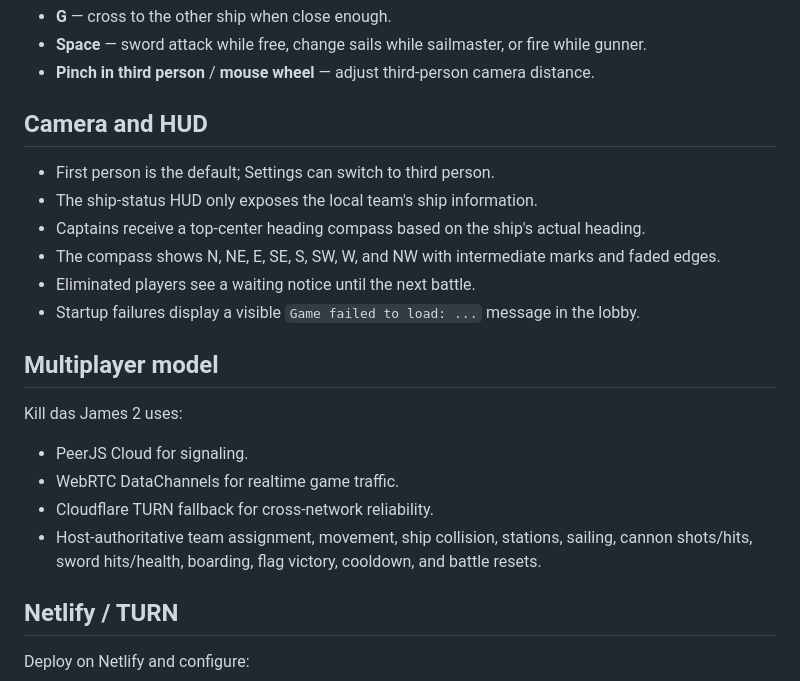
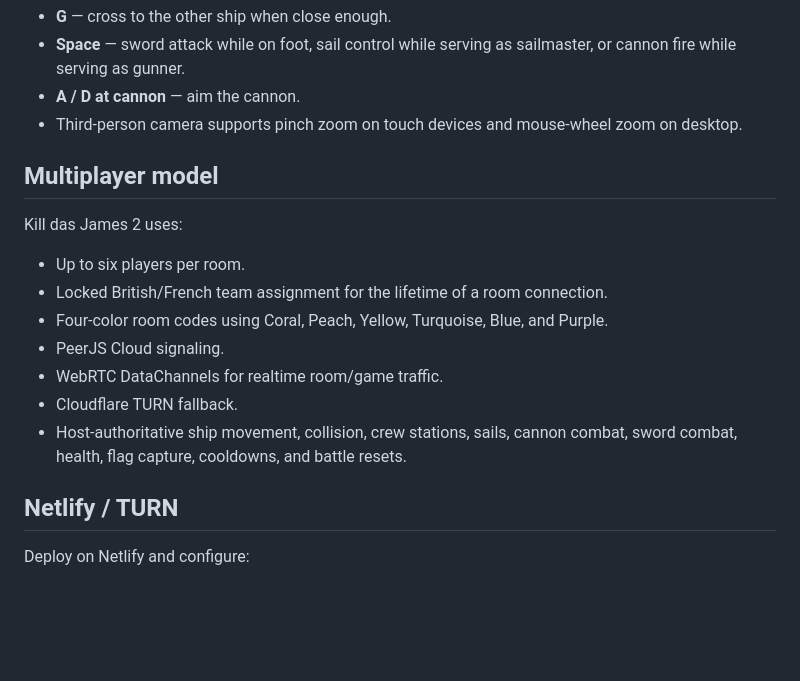
Before and after one commit to newhousegroup/kdj2, a Markdown page: README.md, the part around one of its changes. Rendered like a GitHub page; blank space fills up the shorter version.

```diff
--- a/README.md
+++ b/README.md
@@ -54,24 +62,19 @@ Version 0.8.0 adds player health and close-range sword combat for boarding actio
 - **G** — cross to the other ship when close enough.
-- **Space** — sword attack while free, change sails while sailmaster, or fire while gunner.
-- **Pinch in third person** / **mouse wheel** — adjust third-person camera distance.
-
-## Camera and HUD
-
-- First person is the default; Settings can switch to third person.
-- The ship-status HUD only exposes the local team's ship information.
-- Captains receive a top-center heading compass based on the ship's actual heading.
-- The compass shows N, NE, E, SE, S, SW, W, and NW with intermediate marks and faded edges.
-- Eliminated players see a waiting notice until the next battle.
-- Startup failures display a visible `Game failed to load: ...` message in the lobby.
+- **Space** — sword attack while on foot, sail control while serving as sailmaster, or cannon fire while serving as gunner.
+- **A / D at cannon** — aim the cannon.
+- Third-person camera supports pinch zoom on touch devices and mouse-wheel zoom on desktop.
 
 ## Multiplayer model
 
 Kill das James 2 uses:
 
-- PeerJS Cloud for signaling.
-- WebRTC DataChannels for realtime game traffic.
-- Cloudflare TURN fallback for cross-network reliability.
-- Host-authoritative team assignment, movement, ship collision, stations, sailing, cannon shots/hits, sword hits/health, boarding, flag victory, cooldown, and battle resets.
+- Up to six players per room.
+- Locked British/French team assignment for the lifetime of a room connection.
+- Four-color room codes using Coral, Peach, Yellow, Turquoise, Blue, and Purple.
+- PeerJS Cloud signaling.
+- WebRTC DataChannels for realtime room/game traffic.
+- Cloudflare TURN fallback.
+- Host-authoritative ship movement, collision, crew stations, sails, cannon combat, sword combat, health, flag capture, cooldowns, and battle resets.
 
 ## Netlify / TURN
 
```
Also changed, not shown: other parts of README.md (+45 -37 lines).
